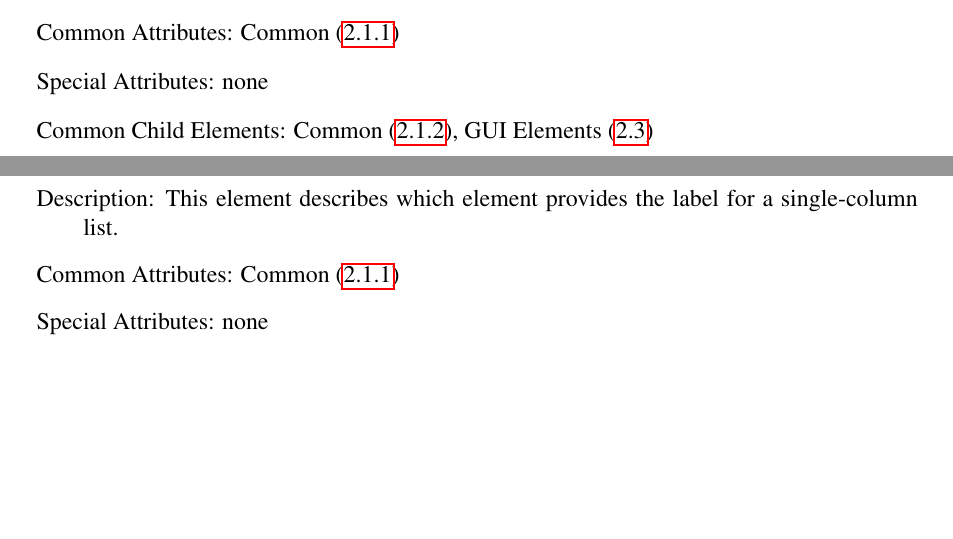
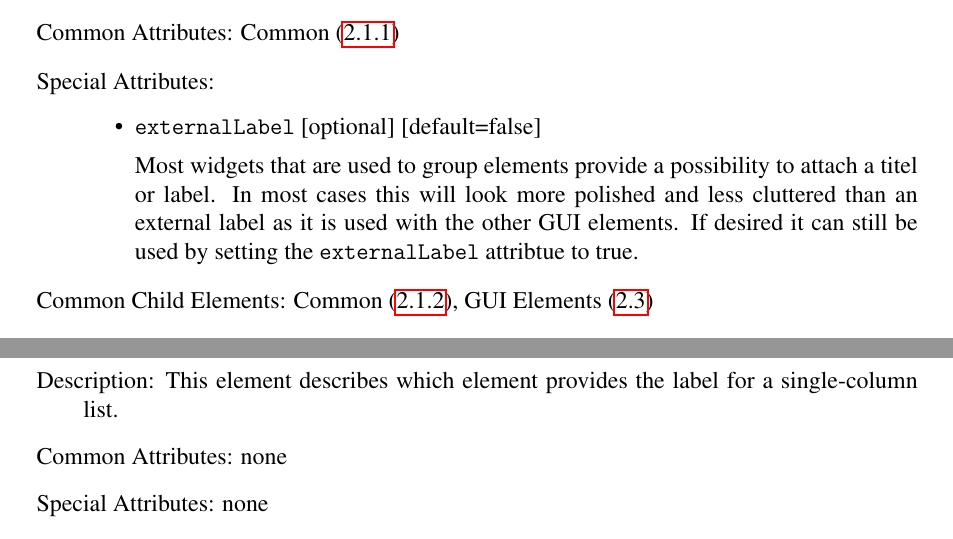
Before and after one commit to cornelius/kode, a LaTeX document (kxforms/doc/kxforms.tex, which reads kxforms/doc/guielements.tex, kxforms/doc/specialelements.tex): two parts of pages 12 and 17 of 28, joined at a grey line, cut so that both start at the same text, the shorter picture padded with empty space. Compiled offline with pdfLaTeX; an older LaTeX class or package is replaced by its successor.

Commit message:
updates
git-svn-id: https://svn.kde.org/home/kde/trunk/KDE/kdepim/kode@647436 283d02a7-25f6-0310-bc7c-ecb5cbfe19da

```diff
--- a/kxforms/doc/guielements.tex
+++ b/kxforms/doc/guielements.tex
@@ -140,7 +140,14 @@ Defines the element that the list corresponds to when the list operates in singl
 
  \item Common Attributes: Common (\ref{commonattributes})
 
- \item Special Attributes: none
+ \item Special Attributes:
+
+\begin{itemize}
+ \item \textbf{\texttt{externalLabel}} [optional] [default=false]
+
+Most widgets that are used to group elements provide a possibility to attach a titel or label. In most cases this will look more polished and less cluttered than an external label as it is used with the other GUI elements. If desired it can still be used by setting the \texttt{externalLabel} attribtue to true.
+\end{itemize}
+
 
  \item Common Child Elements: Common (\ref{commonchildelements}), GUI Elements (\ref{guielements})
 
--- a/kxforms/doc/specialelements.tex
+++ b/kxforms/doc/specialelements.tex
@@ -159,7 +159,7 @@ Optional attribute that defines after how many chars the label should be truncat
 \begin{description}
  \item Description: This element describes which element provides the label for a single-column list.
 
- \item Common Attributes: Common (\ref{commonattributes})
+ \item Common Attributes: none
 
  \item Special Attributes: none
 
```
Also changed, not shown: kxforms/doc/specialelements.tex (2 more changed lines).
